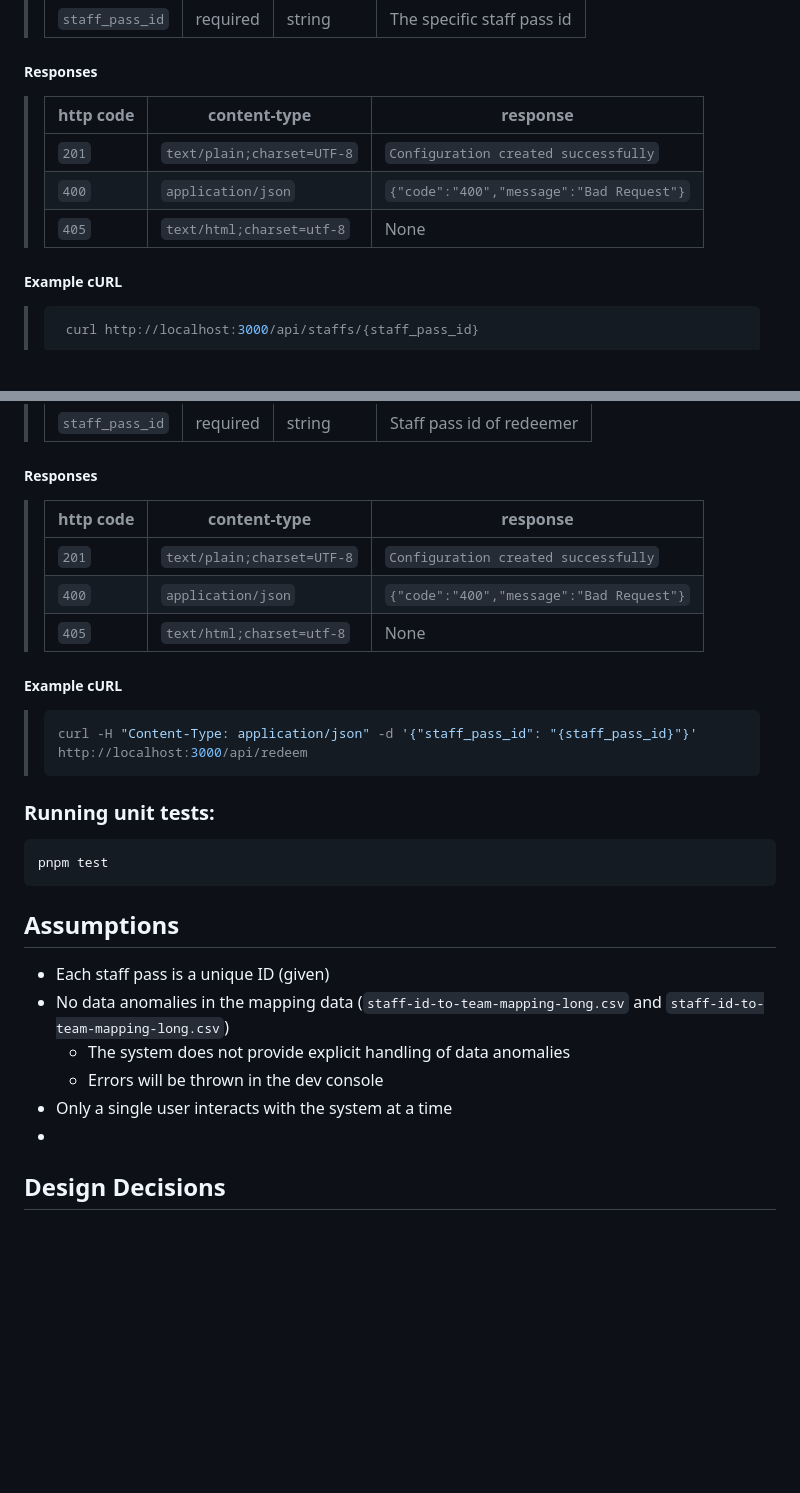
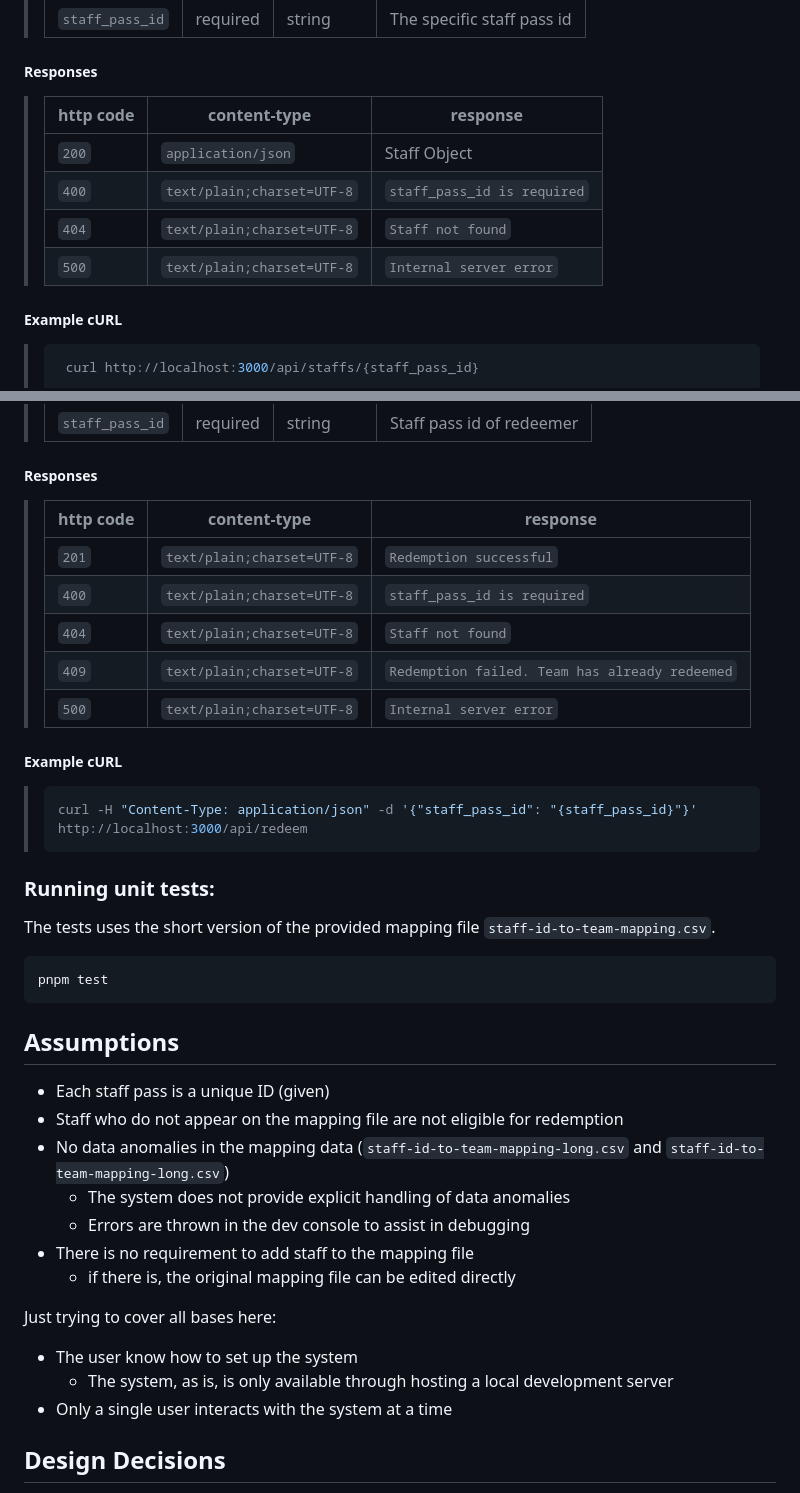
Before and after one commit to ackselz/gift-distribution-system, a Markdown page: README.md, 2 parts joined by grey strips. GitHub-like rendering; folded sections open; blank space fills up the shorter version.

Commit message:
docs: update README

````diff
--- a/README.md
+++ b/README.md
@@ -49,11 +49,12 @@ A simple redemption form is available at `localhost:3000`
 
 ##### Responses
 
-> | http code | content-type               | response                                 |
-> | --------- | -------------------------- | ---------------------------------------- |
-> | `201`     | `text/plain;charset=UTF-8` | `Configuration created successfully`     |
-> | `400`     | `application/json`         | `{"code":"400","message":"Bad Request"}` |
-> | `405`     | `text/html;charset=utf-8`  | None                                     |
+> | http code | content-type               | response                    |
+> | --------- | -------------------------- | --------------------------- |
+> | `200`     | `application/json`         | Staff Object                |
+> | `400`     | `text/plain;charset=UTF-8` | `staff_pass_id is required` |
+> | `404`     | `text/plain;charset=UTF-8` | `Staff not found`           |
+> | `500`     | `text/plain;charset=UTF-8` | `Internal server error`     |
 
 ##### Example cURL
 
@@ -76,11 +77,13 @@ A simple redemption form is available at `localhost:3000`
 
 ##### Responses
 
-> | http code | content-type               | response                                 |
-> | --------- | -------------------------- | ---------------------------------------- |
-> | `201`     | `text/plain;charset=UTF-8` | `Configuration created successfully`     |
-> | `400`     | `application/json`         | `{"code":"400","message":"Bad Request"}` |
-> | `405`     | `text/html;charset=utf-8`  | None                                     |
+> | http code | content-type               | response                                       |
+> | --------- | -------------------------- | ---------------------------------------------- |
+> | `201`     | `text/plain;charset=UTF-8` | `Redemption successful`                        |
+> | `400`     | `text/plain;charset=UTF-8` | `staff_pass_id is required`                    |
+> | `404`     | `text/plain;charset=UTF-8` | `Staff not found`                              |
+> | `409`     | `text/plain;charset=UTF-8` | `Redemption failed. Team has already redeemed` |
+> | `500`     | `text/plain;charset=UTF-8` | `Internal server error`                        |
 
 ##### Example cURL
 
@@ -92,6 +95,8 @@ A simple redemption form is available at `localhost:3000`
 
 ### Running unit tests:
 
+The tests uses the short version of the provided mapping file `staff-id-to-team-mapping.csv`.
+
 ```bash
 pnpm test
 ```
@@ -99,11 +104,18 @@ pnpm test
 ## Assumptions
 
 - Each staff pass is a unique ID (given)
+- Staff who do not appear on the mapping file are not eligible for redemption
 - No data anomalies in the mapping data (`staff-id-to-team-mapping-long.csv` and `staff-id-to-team-mapping-long.csv`)
   - The system does not provide explicit handling of data anomalies
-  - Errors will be thrown in the dev console
+  - Errors are thrown in the dev console to assist in debugging
+- There is no requirement to add staff to the mapping file
+  - if there is, the original mapping file can be edited directly
+
+Just trying to cover all bases here:
+
+- The user know how to set up the system
+  - The system, as is, is only available through hosting a local development server
 - Only a single user interacts with the system at a time
--
 
 ## Design Decisions
 
````
Also changed, not shown: other parts of README.md (+2 -2 lines).
